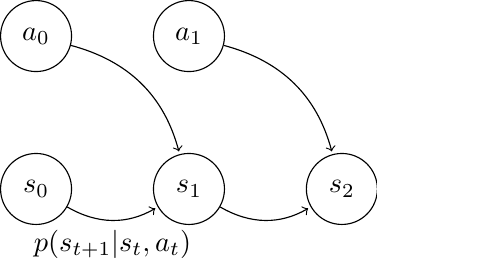
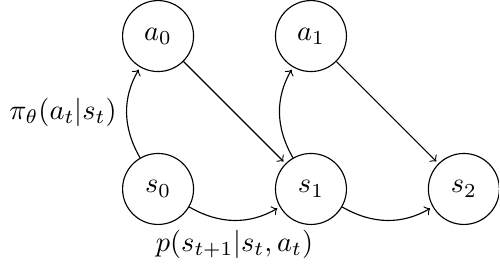
Before and after one commit to openskydoor/openskydoor.github.io, a LaTeX figure (_tex/__latexindent_temp.tex): the whole page. Compiled offline with pdfLaTeX.

Commit message:
update mdp diagram

```diff
--- a/tex/__latexindent_temp.tex
+++ b/_tex/__latexindent_temp.tex
@@ -15,9 +15,11 @@
 
         \draw[every loop]
             (s0) edge[bend right, auto=right] node {$p(s_{t+1}\vert s_t, a_t)$} (s1)
+            (s0) edge[bend left, auto=left] node {$\pi_\theta(a_t \vert s_t)$} (a0)
             (s1) edge[bend right] node {} (s2)
-            (a0) edge[bend left] node {} (s1)
-            (a1) edge[bend left] node {} (s2);
+            (s1) edge[bend left] node {} (a1)
+            (a0) edge[] node {} (s1)
+            (a1) edge[] node {} (s2);
     \end{tikzpicture}
 
 \end{document}
```
Also changed, not shown: _tex/mdp.tex (renamed from tex/mdp.tex, +4 -2 lines), _tex/mdp.pdf (added), assets/mdp.png, tex/mdp.pdf (deleted), 14 other files.
